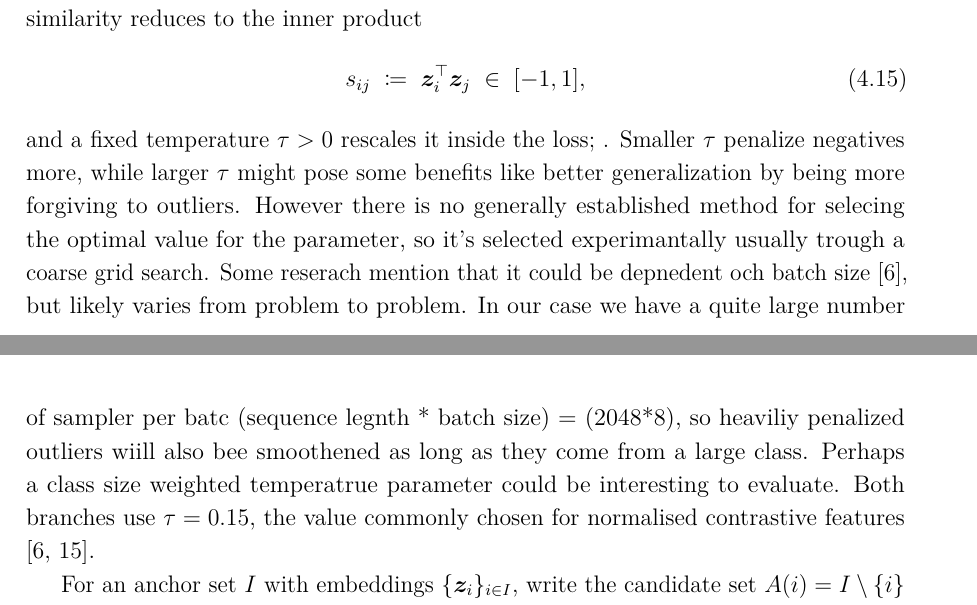
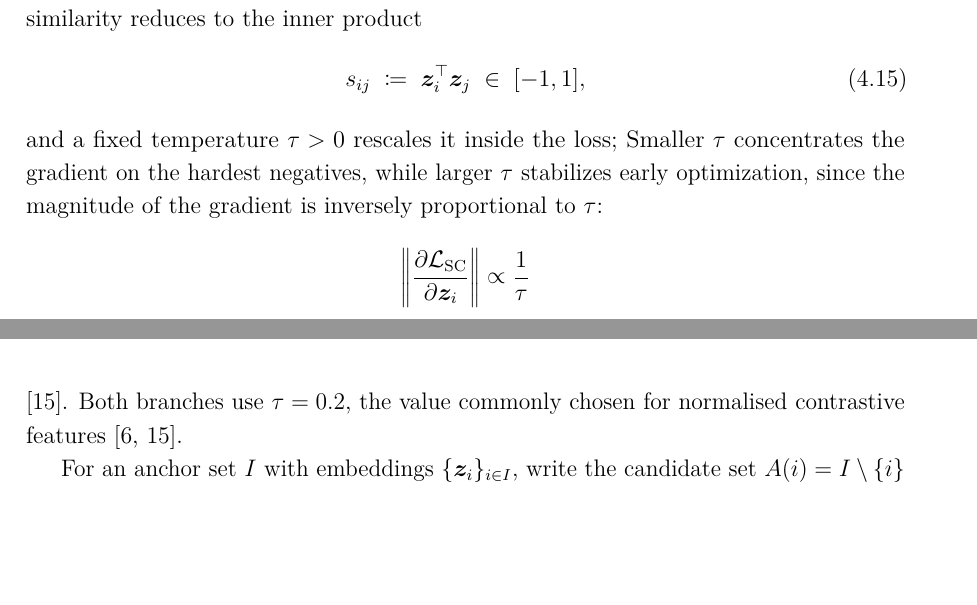
Before and after one commit to macktron/masters-thesis, a LaTeX thesis (main.tex, which reads sections/04_method/04_loss_function.tex): two parts of pages 35 and 36 of 56, joined at a grey line, cut so that both start at the same text, the shorter picture padded with empty space. Compiled offline with pdfLaTeX.

Commit message:
autosave: 2026-05-21T09:57:42Z

```diff
--- a/sections/04_method/04_loss_function.tex
+++ b/sections/04_method/04_loss_function.tex
@@ -11,8 +11,12 @@ All projection-head outputs of \cref{eq:method:proj_heads} are $\ell_2$-normalis
   s_{ij} \;\coloneqq\; \vect{z}_i^{\top}\vect{z}_j \;\in\; [-1,1],
 \end{equation}
 and a fixed temperature $\tau > 0$ rescales it inside the loss;
-. Smaller $\tau$ penalize negatives more, while larger $\tau$ might pose some benefits like better generalization by being more forgiving to outliers. However there is no generally established method for selecing the optimal value for the parameter, so it's selected experimantally usually trough a coarse grid search. Some reserach mention that it could be depnedent och batch size \parencite{chen2020simclr}, but likely varies from problem to problem. In our case we have a quite large number of sampler per batc (sequence legnth * batch size) = (2048*8), so heaviliy penalized outliers wiill also bee smoothened as long as they come from a large class. Perhaps a class size weighted temperatrue parameter could be interesting to evaluate.
-Both branches use $\tau = 0.15$, the value commonly chosen for normalised contrastive features \parencite{chen2020simclr,khosla2020supcon}.
+Smaller $\tau$ concentrates the gradient on the hardest negatives, while larger $\tau$ stabilizes early optimization, since the magnitude of the gradient is inversely proportional to $\tau$:
+\[
+\left\| \frac{\partial \Loss_{\mathrm{SC}}}{\partial \vect{z}_i} \right\| \propto \frac{1}{\tau}
+\]
+\parencite{khosla2020supcon}.
+Both branches use $\tau = 0.2$, the value commonly chosen for normalised contrastive features \parencite{chen2020simclr,khosla2020supcon}.
 
 For an anchor set $I$ with embeddings $\{\vect{z}_i\}_{i \in I}$, write the candidate set $A(i) = I \setminus \{i\}$ and the positive subset $P(i) \subseteq A(i)$ defined by label coincidence.
 The supervised contrastive contribution \parencite{khosla2020supcon} is
```
Also changed, not shown: main.pdf.
